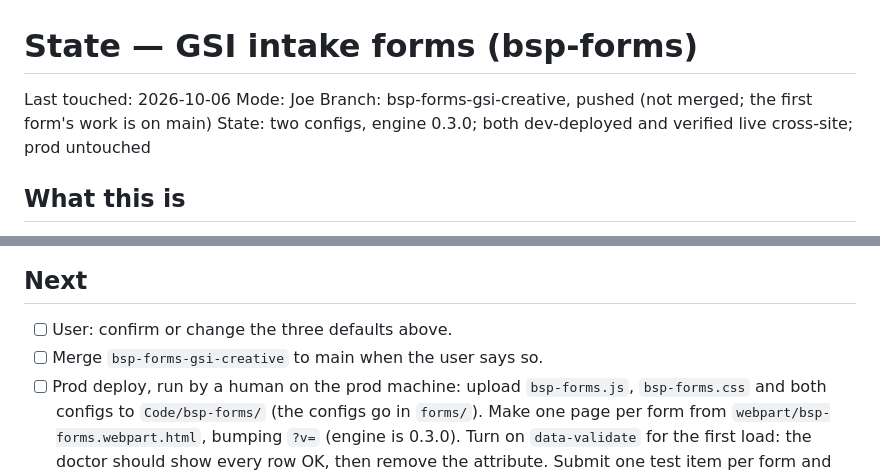
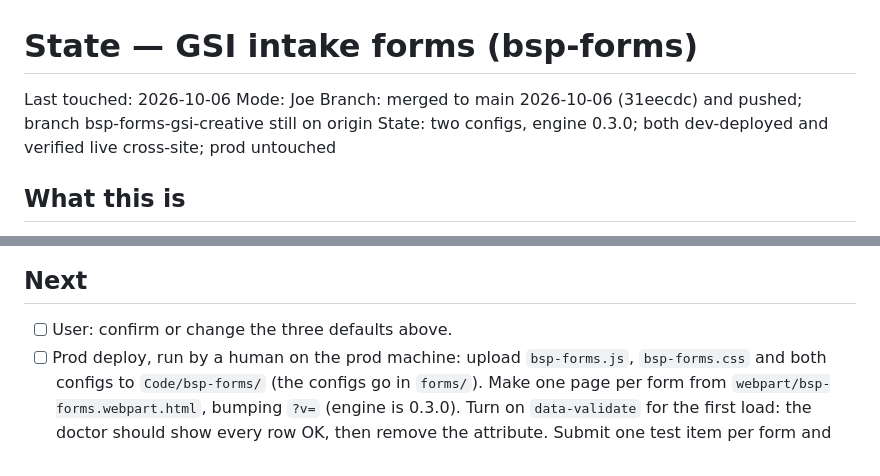
Before and after one commit to whywhyjoe/bsp-sp-parts, a Markdown page: bsp-forms/state/2026-10-06-gsi-intake-form.md, 2 parts joined by grey strips. Drawn GitHub-style.

Commit message:
bsp-forms: record the creative-intake merge to main in the state file
Co-Authored-By: Claude Opus 5.5 <noreply@anthropic.com>

```diff
--- a/bsp-forms/state/2026-10-06-gsi-intake-form.md
+++ b/bsp-forms/state/2026-10-06-gsi-intake-form.md
@@ -2,7 +2,7 @@
 
 Last touched: 2026-10-06
 Mode: Joe
-Branch: bsp-forms-gsi-creative, pushed (not merged; the first form's work is on main)
+Branch: merged to main 2026-10-06 (31eecdc) and pushed; branch bsp-forms-gsi-creative still on origin
 State: two configs, engine 0.3.0; both dev-deployed and verified live cross-site; prod untouched
 
 ## What this is
@@ -66,7 +66,6 @@ straight submits from a page on another site.
 ## Next
 
 - [ ] User: confirm or change the three defaults above.
-- [ ] Merge `bsp-forms-gsi-creative` to main when the user says so.
 - [ ] Prod deploy, run by a human on the prod machine: upload `bsp-forms.js`,
       `bsp-forms.css` and both configs to `Code/bsp-forms/` (the configs go in
       `forms/`). Make one page per form from `webpart/bsp-forms.webpart.html`,
```
